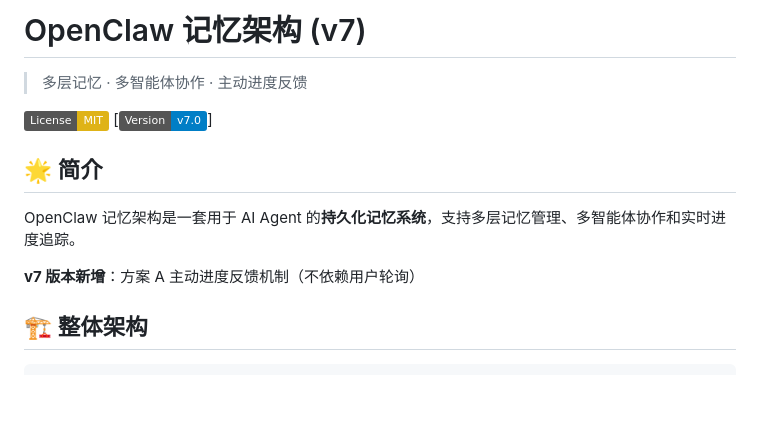
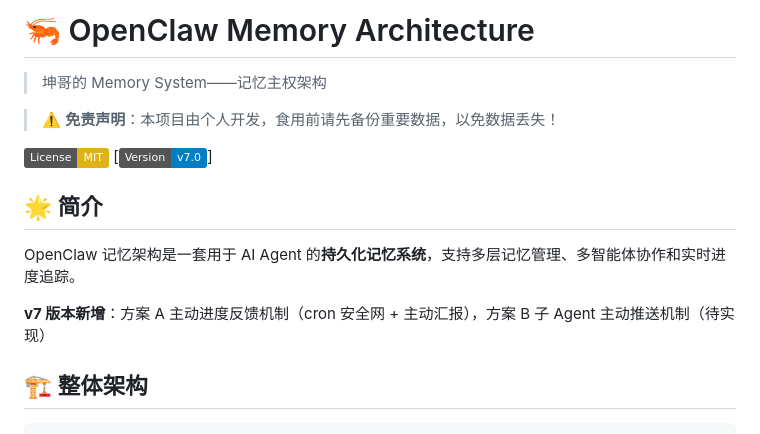
Before and after one commit to YuchenKuney/openclaw-memory-architecture-public, a Markdown page: README.md, the part around the change. Drawn GitHub-style; badges without logos; blank space fills up the shorter version.

Commit message:
docs: 标题恢复原样，简介加上v7说明

```diff
--- a/README.md
+++ b/README.md
@@ -1,6 +1,8 @@
-# OpenClaw 记忆架构 (v7)
+# 🦐 OpenClaw Memory Architecture
 
-> 多层记忆 · 多智能体协作 · 主动进度反馈
+> 坤哥的 Memory System——记忆主权架构
+
+> ⚠️ **免责声明**：本项目由个人开发，食用前请先备份重要数据，以免数据丢失！
 
 [![License: MIT](https://img.shields.io/badge/License-MIT-yellow.svg)](https://opensource.org/licenses/MIT)
 [![Version: v7.0](https://img.shields.io/badge/Version-v7.0-blue.svg)]
@@ -9,7 +11,7 @@
 
 OpenClaw 记忆架构是一套用于 AI Agent 的**持久化记忆系统**，支持多层记忆管理、多智能体协作和实时进度追踪。
 
-**v7 版本新增**：方案 A 主动进度反馈机制（不依赖用户轮询）
+**v7 版本新增**：方案 A 主动进度反馈机制（cron 安全网 + 主动汇报），方案 B 子 Agent 主动推送机制（待实现）
 
 ## 🏗️ 整体架构
 
```
